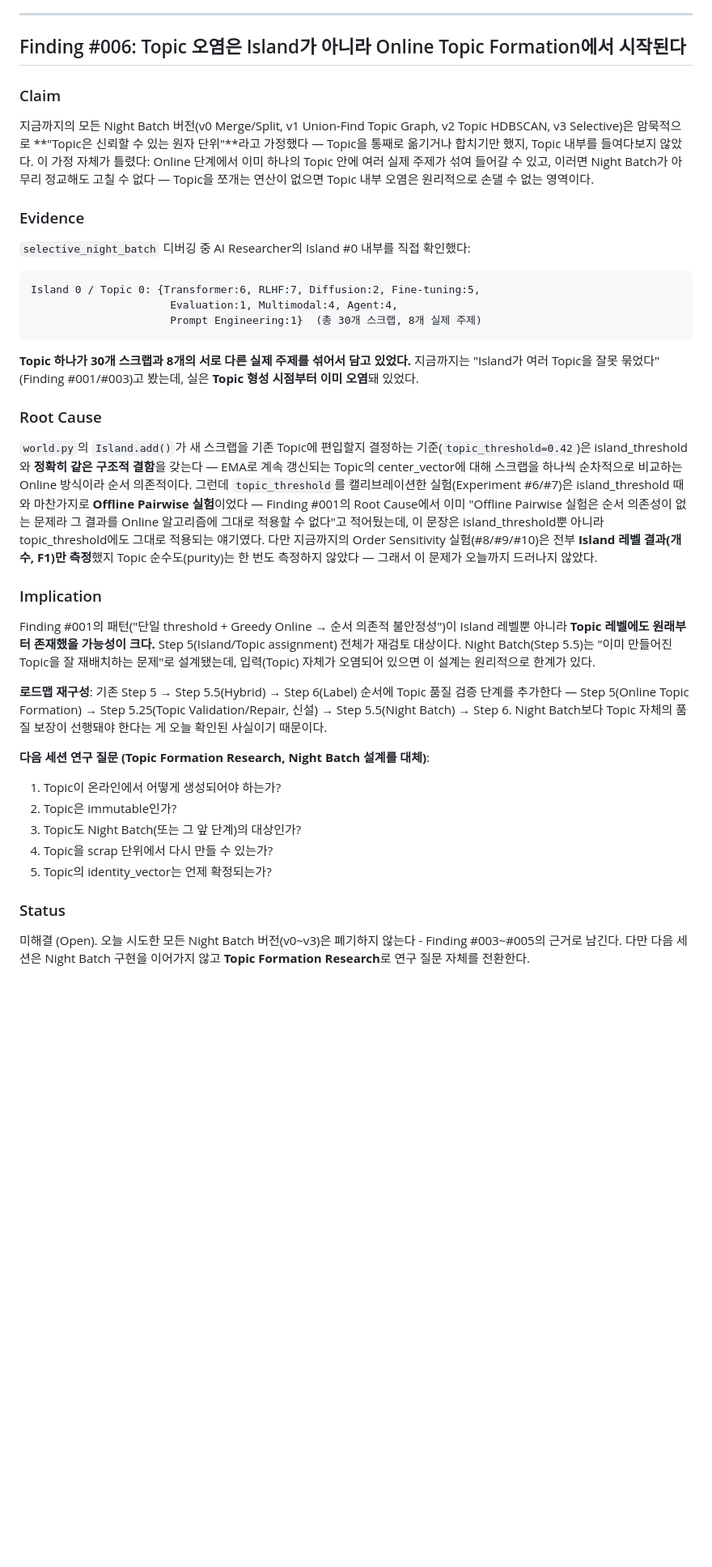
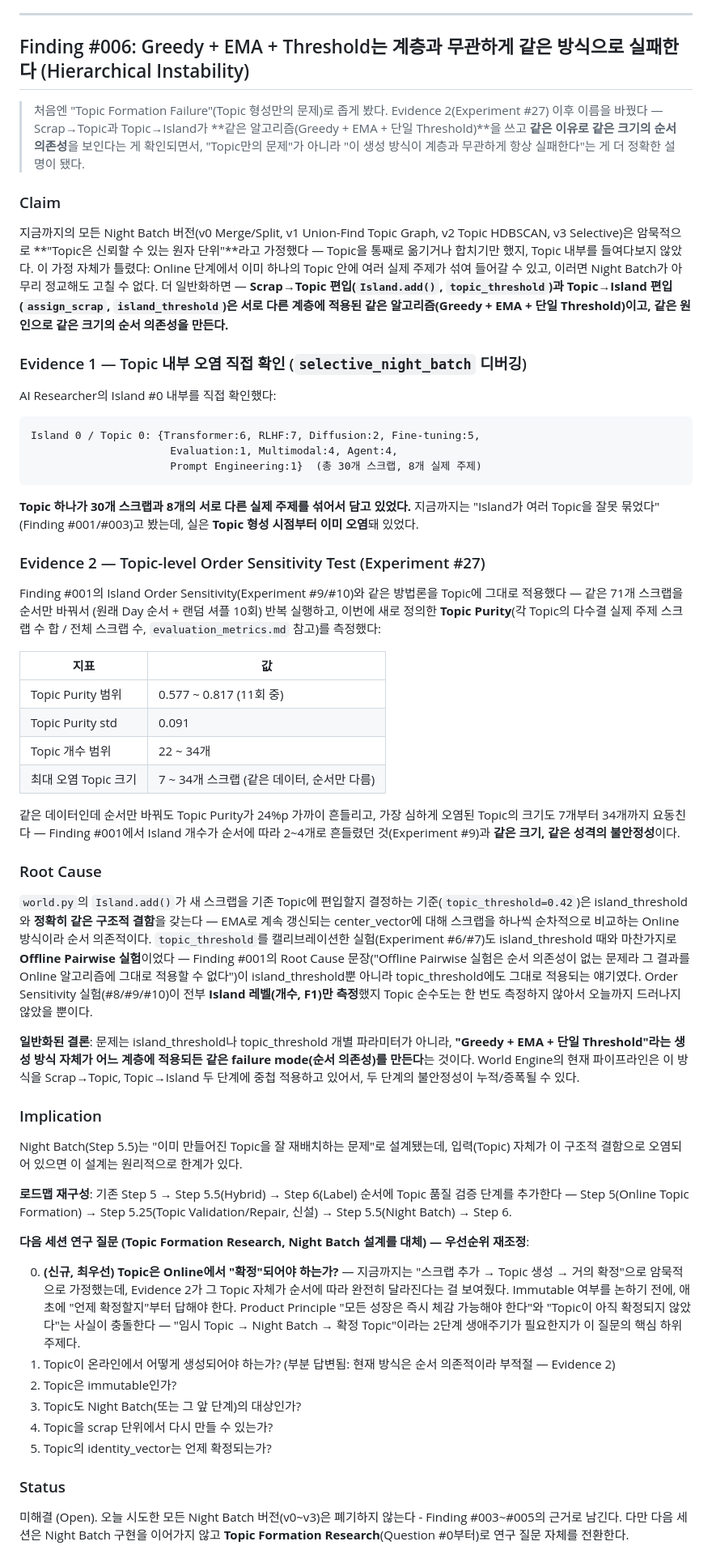
Before and after one commit to premierbell/world-engine, a Markdown page: docs/algorithm_limitations.md, the part around the change. Shown at 81% size. Rendered like a GitHub page; blank space fills up the shorter version.

Commit message:
docs: generalize Finding #006 to Hierarchical Instability, add Research Question #0
Renames Finding #006 from "Topic Formation Failure" to "Greedy + EMA +
Threshold fails identically regardless of layer" - Experiment #27 shows
Scrap->Topic (topic_threshold) and Topic->Island (island_threshold) are
the same algorithm applied at different layers, producing the same
magnitude of order-dependent instability for the same reason, not two
unrelated bugs.

Inserts Research Question #0 ahead of the original five: "should Topic
be finalized online at all?" - immutability is downstream of when
finalization happens, and Experiment #27 shows current topic composition
itself is highly order-dependent. Flags the tension with the "growth
must be immediately felt" product principle and floats a two-phase
provisional-topic -> Night Batch -> finalized-topic lifecycle as a
candidate, not a decision.

Also fills in the long-standing Topic Purity TODO in
evaluation_metrics.md.

````diff
--- a/docs/algorithm_limitations.md
+++ b/docs/algorithm_limitations.md
@@ -635,7 +635,14 @@ Finding #006으로 이어졌다 — Night Batch 설계의 문제가 아니라
 
 ---
 
-## Finding #006: Topic 오염은 Island가 아니라 Online Topic Formation에서 시작된다
+## Finding #006: Greedy + EMA + Threshold는 계층과 무관하게 같은 방식으로 실패한다 (Hierarchical Instability)
+
+> 처음엔 "Topic Formation Failure"(Topic 형성만의 문제)로 좁게 봤다.
+> Evidence 2(Experiment #27) 이후 이름을 바꿨다 — Scrap→Topic과
+> Topic→Island가 **같은 알고리즘(Greedy + EMA + 단일 Threshold)**을 쓰고
+> **같은 이유로 같은 크기의 순서 의존성**을 보인다는 게 확인되면서,
+> "Topic만의 문제"가 아니라 "이 생성 방식이 계층과 무관하게 항상 실패한다"는
+> 게 더 정확한 설명이 됐다.
 
 ### Claim
 지금까지의 모든 Night Batch 버전(v0 Merge/Split, v1 Union-Find Topic
@@ -643,12 +650,14 @@ Graph, v2 Topic HDBSCAN, v3 Selective)은 암묵적으로 **"Topic은 신뢰할
 있는 원자 단위"**라고 가정했다 — Topic을 통째로 옮기거나 합치기만 했지,
 Topic 내부를 들여다보지 않았다. 이 가정 자체가 틀렸다: Online 단계에서
 이미 하나의 Topic 안에 여러 실제 주제가 섞여 들어갈 수 있고, 이러면
-Night Batch가 아무리 정교해도 고칠 수 없다 — Topic을 쪼개는 연산이
-없으면 Topic 내부 오염은 원리적으로 손댈 수 없는 영역이다.
+Night Batch가 아무리 정교해도 고칠 수 없다. 더 일반화하면 — **Scrap→Topic
+편입(`Island.add()`, `topic_threshold`)과 Topic→Island 편입(`assign_scrap`,
+`island_threshold`)은 서로 다른 계층에 적용된 같은 알고리즘(Greedy +
+EMA + 단일 Threshold)이고, 같은 원인으로 같은 크기의 순서 의존성을
+만든다.**
 
-### Evidence
-`selective_night_batch` 디버깅 중 AI Researcher의 Island #0 내부를 직접
-확인했다:
+### Evidence 1 — Topic 내부 오염 직접 확인 (`selective_night_batch` 디버깅)
+AI Researcher의 Island #0 내부를 직접 확인했다:
 
 ```
 Island 0 / Topic 0: {Transformer:6, RLHF:7, Diffusion:2, Fine-tuning:5,
@@ -660,37 +669,68 @@ Island 0 / Topic 0: {Transformer:6, RLHF:7, Diffusion:2, Fine-tuning:5,
 있었다.** 지금까지는 "Island가 여러 Topic을 잘못 묶었다"(Finding
 #001/#003)고 봤는데, 실은 **Topic 형성 시점부터 이미 오염**돼 있었다.
 
+### Evidence 2 — Topic-level Order Sensitivity Test (Experiment #27)
+Finding #001의 Island Order Sensitivity(Experiment #9/#10)와 같은
+방법론을 Topic에 그대로 적용했다 — 같은 71개 스크랩을 순서만 바꿔서
+(원래 Day 순서 + 랜덤 셔플 10회) 반복 실행하고, 이번에 새로 정의한
+**Topic Purity**(각 Topic의 다수결 실제 주제 스크랩 수 합 / 전체 스크랩
+수, `evaluation_metrics.md` 참고)를 측정했다:
+
+| 지표 | 값 |
+|---|---|
+| Topic Purity 범위 | 0.577 ~ 0.817 (11회 중) |
+| Topic Purity std | 0.091 |
+| Topic 개수 범위 | 22 ~ 34개 |
+| 최대 오염 Topic 크기 | 7 ~ 34개 스크랩 (같은 데이터, 순서만 다름) |
+
+같은 데이터인데 순서만 바꿔도 Topic Purity가 24%p 가까이 흔들리고,
+가장 심하게 오염된 Topic의 크기도 7개부터 34개까지 요동친다 — Finding
+#001에서 Island 개수가 순서에 따라 2~4개로 흔들렸던 것(Experiment #9)과
+**같은 크기, 같은 성격의 불안정성**이다.
+
 ### Root Cause
 `world.py`의 `Island.add()`가 새 스크랩을 기존 Topic에 편입할지
 결정하는 기준(`topic_threshold=0.42`)은 island_threshold와 **정확히
-같은 구조적 결함**을 갖는다 — EMA로 계속 갱신되는 Topic의 center_vector에
-대해 스크랩을 하나씩 순차적으로 비교하는 Online 방식이라 순서 의존적이다.
-그런데 `topic_threshold`를 캘리브레이션한 실험(Experiment #6/#7)은
+같은 구조적 결함**을 갖는다 — EMA로 계속 갱신되는 center_vector에 대해
+스크랩을 하나씩 순차적으로 비교하는 Online 방식이라 순서 의존적이다.
+`topic_threshold`를 캘리브레이션한 실험(Experiment #6/#7)도
 island_threshold 때와 마찬가지로 **Offline Pairwise 실험**이었다 —
-Finding #001의 Root Cause에서 이미 "Offline Pairwise 실험은 순서
-의존성이 없는 문제라 그 결과를 Online 알고리즘에 그대로 적용할 수
-없다"고 적어뒀는데, 이 문장은 island_threshold뿐 아니라 topic_threshold에도
-그대로 적용되는 얘기였다. 다만 지금까지의 Order Sensitivity 실험(#8/#9/#10)은
-전부 **Island 레벨 결과(개수, F1)만 측정**했지 Topic 순수도(purity)는
-한 번도 측정하지 않았다 — 그래서 이 문제가 오늘까지 드러나지 않았다.
+Finding #001의 Root Cause 문장("Offline Pairwise 실험은 순서 의존성이
+없는 문제라 그 결과를 Online 알고리즘에 그대로 적용할 수 없다")이
+island_threshold뿐 아니라 topic_threshold에도 그대로 적용되는 얘기였다.
+Order Sensitivity 실험(#8/#9/#10)이 전부 **Island 레벨(개수, F1)만
+측정**했지 Topic 순수도는 한 번도 측정하지 않아서 오늘까지 드러나지
+않았을 뿐이다.
+
+**일반화된 결론**: 문제는 island_threshold나 topic_threshold 개별
+파라미터가 아니라, **"Greedy + EMA + 단일 Threshold"라는 생성 방식
+자체가 어느 계층에 적용되든 같은 failure mode(순서 의존성)를 만든다**는
+것이다. World Engine의 현재 파이프라인은 이 방식을 Scrap→Topic,
+Topic→Island 두 단계에 중첩 적용하고 있어서, 두 단계의 불안정성이
+누적/증폭될 수 있다.
 
 ### Implication
-Finding #001의 패턴("단일 threshold + Greedy Online → 순서 의존적
-불안정성")이 Island 레벨뿐 아니라 **Topic 레벨에도 원래부터 존재했을
-가능성이 크다.** Step 5(Island/Topic assignment) 전체가 재검토 대상이다.
 Night Batch(Step 5.5)는 "이미 만들어진 Topic을 잘 재배치하는 문제"로
-설계됐는데, 입력(Topic) 자체가 오염되어 있으면 이 설계는 원리적으로
-한계가 있다.
+설계됐는데, 입력(Topic) 자체가 이 구조적 결함으로 오염되어 있으면 이
+설계는 원리적으로 한계가 있다.
 
 **로드맵 재구성**: 기존 Step 5 → Step 5.5(Hybrid) → Step 6(Label) 순서에
 Topic 품질 검증 단계를 추가한다 — Step 5(Online Topic Formation) → Step
 5.25(Topic Validation/Repair, 신설) → Step 5.5(Night Batch) → Step 6.
-Night Batch보다 Topic 자체의 품질 보장이 선행돼야 한다는 게 오늘 확인된
-사실이기 때문이다.
 
 **다음 세션 연구 질문 (Topic Formation Research, Night Batch 설계를
-대체)**:
-1. Topic이 온라인에서 어떻게 생성되어야 하는가?
+대체) — 우선순위 재조정**:
+
+0. **(신규, 최우선) Topic은 Online에서 "확정"되어야 하는가?** — 지금까지는
+   "스크랩 추가 → Topic 생성 → 거의 확정"으로 암묵적으로 가정했는데,
+   Evidence 2가 그 Topic 자체가 순서에 따라 완전히 달라진다는 걸 보여줬다.
+   Immutable 여부를 논하기 전에, 애초에 "언제 확정할지"부터 답해야 한다.
+   Product Principle "모든 성장은 즉시 체감 가능해야 한다"와 "Topic이
+   아직 확정되지 않았다"는 사실이 충돌한다 — "임시 Topic → Night Batch →
+   확정 Topic"이라는 2단계 생애주기가 필요한지가 이 질문의 핵심 하위
+   주제다.
+1. Topic이 온라인에서 어떻게 생성되어야 하는가? (부분 답변됨: 현재
+   방식은 순서 의존적이라 부적절 — Evidence 2)
 2. Topic은 immutable인가?
 3. Topic도 Night Batch(또는 그 앞 단계)의 대상인가?
 4. Topic을 scrap 단위에서 다시 만들 수 있는가?
@@ -699,5 +739,5 @@ Night Batch보다 Topic 자체의 품질 보장이 선행돼야 한다는 게
 ### Status
 미해결 (Open). 오늘 시도한 모든 Night Batch 버전(v0~v3)은 폐기하지
 않는다 - Finding #003~#005의 근거로 남긴다. 다만 다음 세션은 Night
-Batch 구현을 이어가지 않고 **Topic Formation Research**로 연구 질문
-자체를 전환한다.
+Batch 구현을 이어가지 않고 **Topic Formation Research**(Question #0부터)로
+연구 질문 자체를 전환한다.
````
Also changed, not shown: docs/evaluation_metrics.md (+4 -2 lines), experiments/v0_validation.md (+27 -0 lines).
